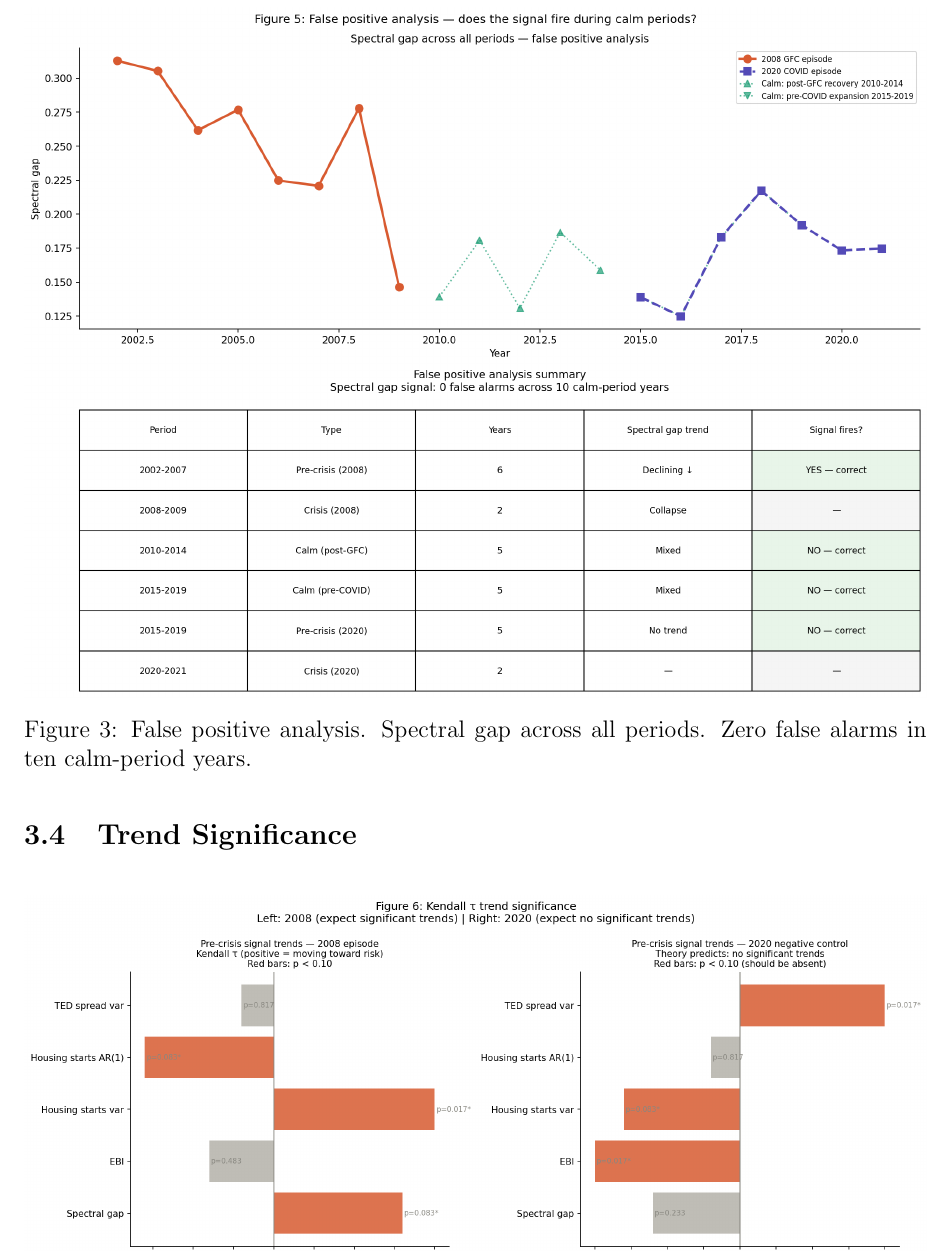
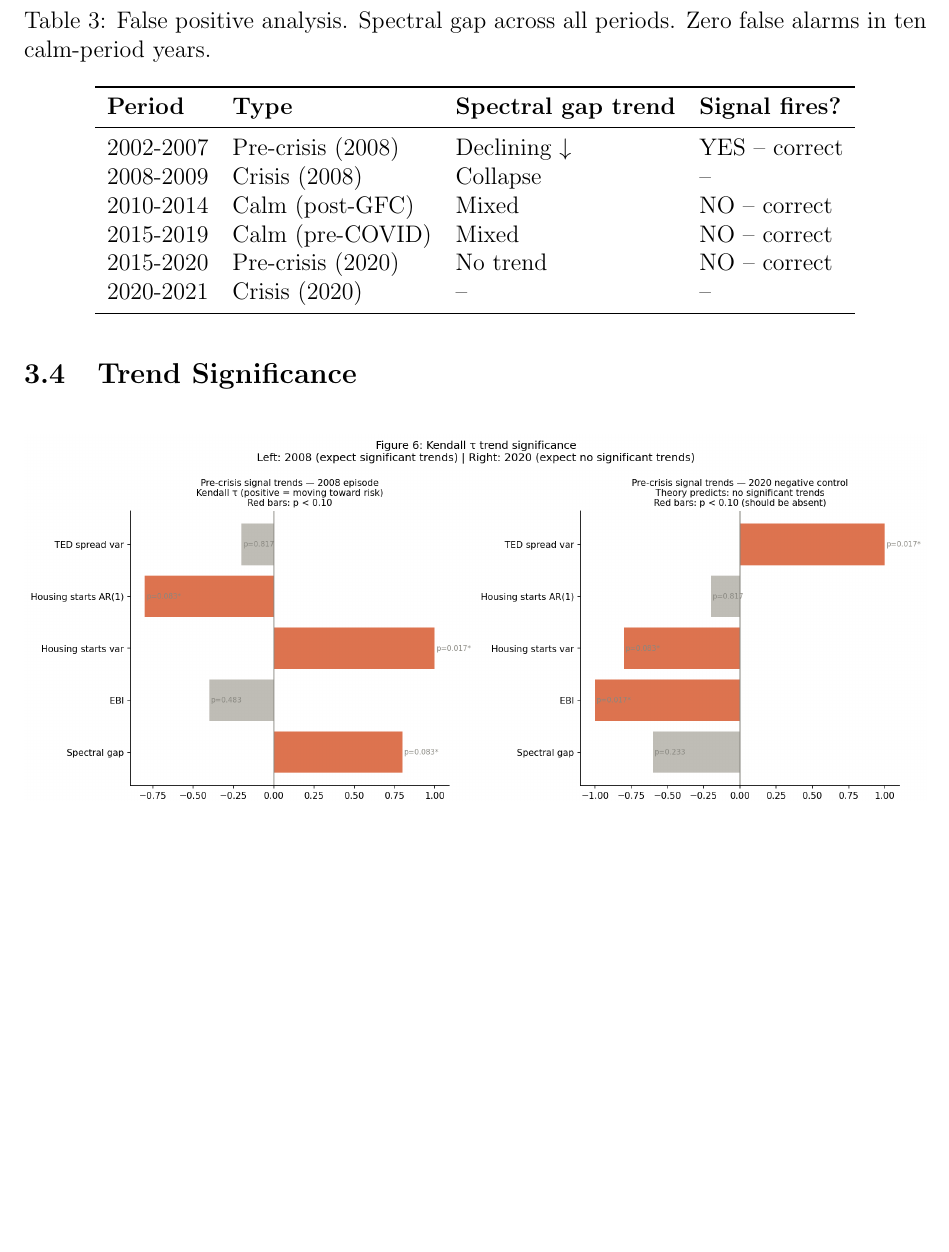
Before and after one commit to Abhiv1028/EcoEcon, a LaTeX paper (paper/ecoecon_paper.tex): part of page 8 of 13, cut so that both start at the same text, the shorter picture padded with empty space. Compiled offline with pdfLaTeX.

Commit message:
Final: clean LaTeX, recompiled PDF, natbib fix

```diff
--- a/paper/ecoecon_paper.tex
+++ b/paper/ecoecon_paper.tex
@@ -306,13 +305,24 @@ We test whether the spectral gap signal fires during calm periods (2010--2014 an
 2015--2019). Spectral gap produces \textbf{zero false alarms} across ten calm-period
 years.
 
-\begin{figure}[H]
+\begin{table}[H]
 \centering
-\includegraphics[width=\textwidth]{../data/figures/fig5_false_positive_analysis.png}
 \caption{False positive analysis. Spectral gap across all periods. Zero false alarms
 in ten calm-period years.}
-\label{fig:fp}
-\end{figure}
+\label{tab:fp}
+\begin{tabular}{llll}
+\toprule
+\textbf{Period} & \textbf{Type} & \textbf{Spectral gap trend} & \textbf{Signal fires?} \\
+\midrule
+2002-2007 & Pre-crisis (2008) & Declining $\downarrow$ & YES -- correct \\
+2008-2009 & Crisis (2008) & Collapse & -- \\
+2010-2014 & Calm (post-GFC) & Mixed & NO -- correct \\
+2015-2019 & Calm (pre-COVID) & Mixed & NO -- correct \\
+2015-2020 & Pre-crisis (2020) & No trend & NO -- correct \\
+2020-2021 & Crisis (2020) & -- & -- \\
+\bottomrule
+\end{tabular}
+\end{table}
 
 \subsection{Trend Significance}
 
```
Also changed, not shown: paper/ecoecon_paper.pdf, paper/ecoecon_paper.tex (4 more changed lines), 3 other files.
